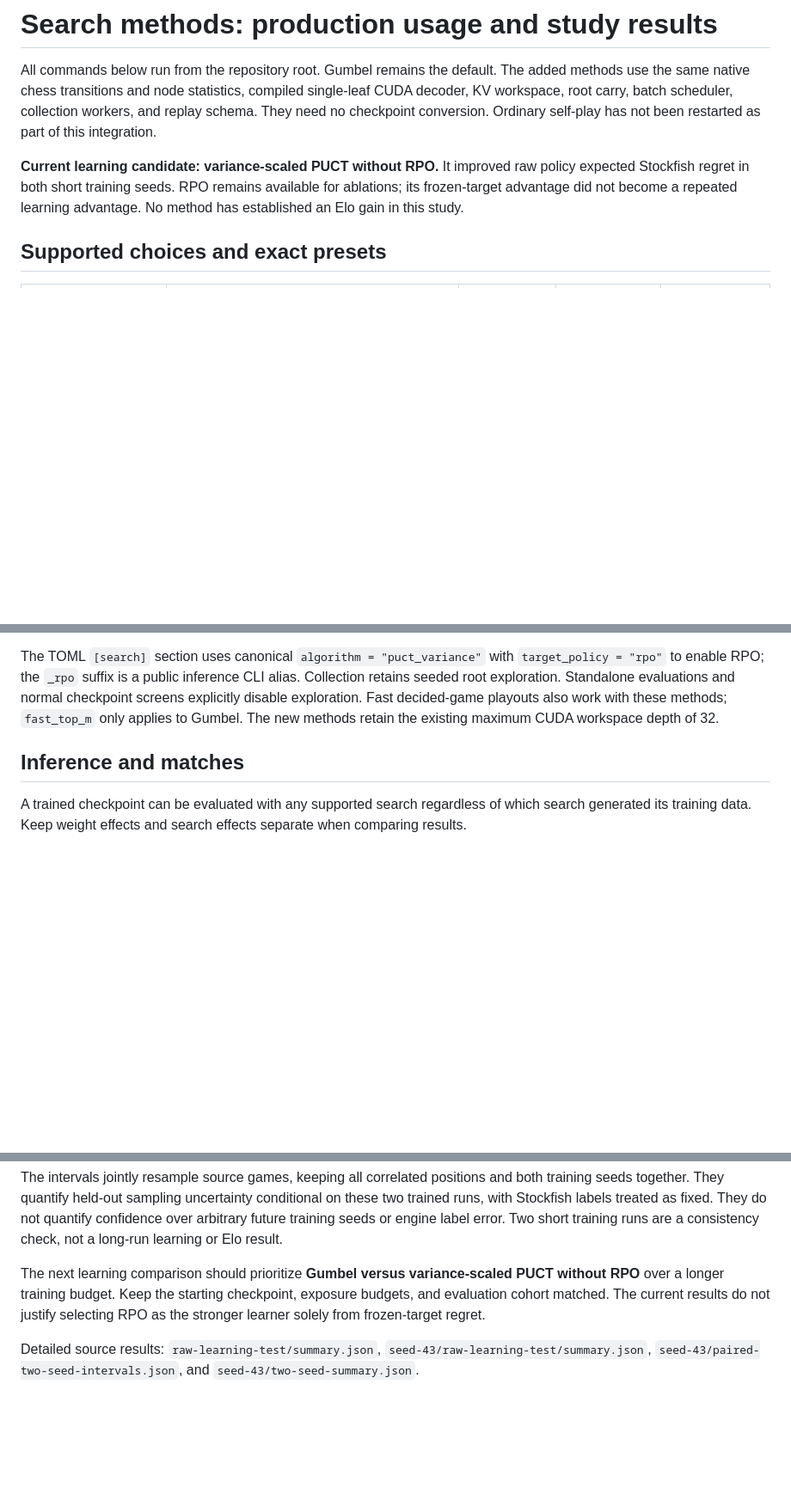
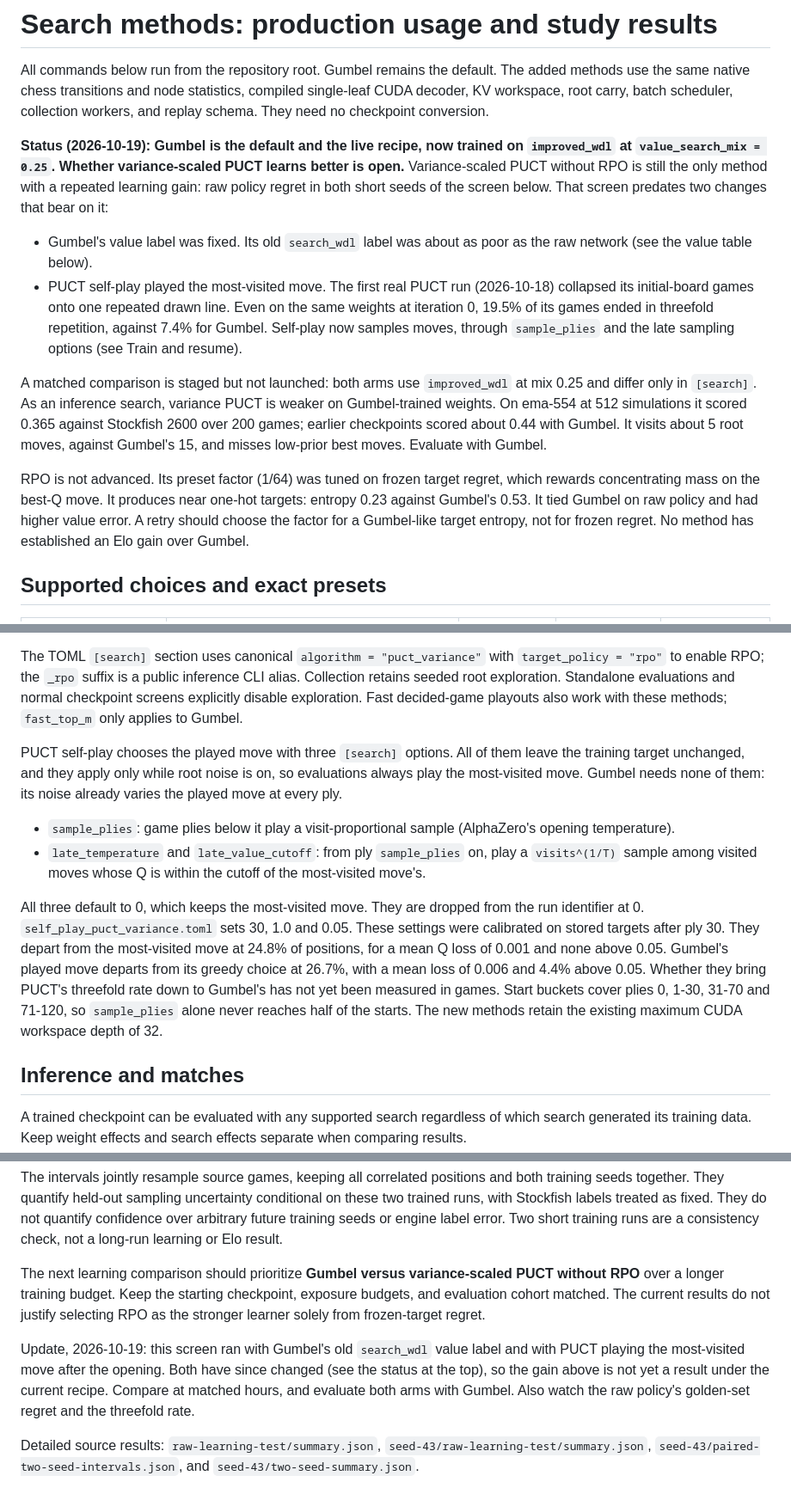
Before and after one commit to viig99/imba-chess, a Markdown page: docs/SEARCH_METHODS.md, 3 parts joined by grey strips. Shown at 86% size. GitHub-like rendering; blank space fills up the shorter version.

Commit message:
Update the search study's status after the value-label and PUCT play fixes
The doc still named variance-scaled PUCT the current learning candidate, from
a two-seed screen that predates two changes. Gumbel's value label is now
improved_wdl at mix 0.25. PUCT self-play now samples its moves instead of
always playing the most-visited one, whose absence collapsed the first PUCT run.

The status now says Gumbel is the default and that PUCT's learning advantage is
open until the staged matched comparison runs. It records variance PUCT's
weaker result as an inference search. It explains why RPO is not advanced: its
factor was tuned on frozen regret and gives near one-hot targets. It also
documents sample_plies, late_temperature and late_value_cutoff with their
calibration.

Co-Authored-By: Claude Opus 5.5 <noreply@anthropic.com>

```diff
--- a/docs/SEARCH_METHODS.md
+++ b/docs/SEARCH_METHODS.md
@@ -4,12 +4,33 @@ All commands below run from the repository root. Gumbel remains the default.
 The added methods use the same native chess transitions and node statistics,
 compiled single-leaf CUDA decoder, KV workspace, root carry, batch scheduler,
 collection workers, and replay schema. They need no checkpoint conversion.
-Ordinary self-play has not been restarted as part of this integration.
 
-**Current learning candidate: variance-scaled PUCT without RPO.** It improved
-raw policy expected Stockfish regret in both short training seeds. RPO remains
-available for ablations; its frozen-target advantage did not become a repeated
-learning advantage. No method has established an Elo gain in this study.
+**Status (2026-10-19): Gumbel is the default and the live recipe, now trained on
+`improved_wdl` at `value_search_mix = 0.25`. Whether variance-scaled PUCT learns
+better is open.** Variance-scaled PUCT without RPO is still the only method with
+a repeated learning gain: raw policy regret in both short seeds of the screen
+below. That screen predates two changes that bear on it:
+
+- Gumbel's value label was fixed. Its old `search_wdl` label was about as poor
+  as the raw network (see the value table below).
+- PUCT self-play played the most-visited move. The first real PUCT run (2026-10-18)
+  collapsed its initial-board games onto one repeated drawn line. Even on the same
+  weights at iteration 0, 19.5% of its games ended in threefold repetition, against
+  7.4% for Gumbel. Self-play now samples moves, through `sample_plies` and the late
+  sampling options (see Train and resume).
+
+A matched comparison is staged but not launched: both arms use `improved_wdl` at mix
+0.25 and differ only in `[search]`. As an inference search, variance PUCT is weaker
+on Gumbel-trained weights. On ema-554 at 512 simulations it scored 0.365 against
+Stockfish 2600 over 200 games; earlier checkpoints scored about 0.44 with Gumbel.
+It visits about 5 root moves, against Gumbel's 15, and misses low-prior best moves.
+Evaluate with Gumbel.
+
+RPO is not advanced. Its preset factor (1/64) was tuned on frozen target regret,
+which rewards concentrating mass on the best-Q move. It produces near one-hot
+targets: entropy 0.23 against Gumbel's 0.53. It tied Gumbel on raw policy and had
+higher value error. A retry should choose the factor for a Gumbel-like target
+entropy, not for frozen regret. No method has established an Elo gain over Gumbel.
 
 ## Supported choices and exact presets
 
@@ -78,6 +99,27 @@ The TOML `[search]` section uses canonical `algorithm = "puct_variance"` with
 alias. Collection retains seeded root exploration. Standalone evaluations and
 normal checkpoint screens explicitly disable exploration. Fast decided-game
 playouts also work with these methods; `fast_top_m` only applies to Gumbel.
+
+PUCT self-play chooses the played move with three `[search]` options. All of
+them leave the training target unchanged, and they apply only while root noise
+is on, so evaluations always play the most-visited move. Gumbel needs none of
+them: its noise already varies the played move at every ply.
+
+- `sample_plies`: game plies below it play a visit-proportional sample
+  (AlphaZero's opening temperature).
+- `late_temperature` and `late_value_cutoff`: from ply `sample_plies` on, play a
+  `visits^(1/T)` sample among visited moves whose Q is within the cutoff of the
+  most-visited move's.
+
+All three default to 0, which keeps the most-visited move. They are dropped from
+the run identifier at 0. `self_play_puct_variance.toml` sets 30, 1.0 and 0.05.
+These settings were calibrated on stored targets after ply 30. They depart from
+the most-visited move at 24.8% of positions, for a mean Q loss of 0.001 and none
+above 0.05. Gumbel's played move departs from its greedy choice at 26.7%, with a
+mean loss of 0.006 and 4.4% above 0.05. Whether they bring PUCT's threefold
+rate down to Gumbel's has not yet been measured in games. Start buckets cover
+plies 0, 1-30, 31-70 and 71-120, so `sample_plies` alone never reaches half of
+the starts.
 The new methods retain the existing maximum CUDA workspace depth of 32.
 
 ## Inference and matches
@@ -341,6 +383,12 @@ PUCT without RPO** over a longer training budget. Keep the starting checkpoint,
 exposure budgets, and evaluation cohort matched. The current results do not
 justify selecting RPO as the stronger learner solely from frozen-target regret.
 
+Update, 2026-10-19: this screen ran with Gumbel's old `search_wdl` value label
+and with PUCT playing the most-visited move after the opening. Both have since
+changed (see the status at the top), so the gain above is not yet a result
+under the current recipe. Compare at matched hours, and evaluate both arms with
+Gumbel. Also watch the raw policy's golden-set regret and the threefold rate.
+
 Detailed source results: `raw-learning-test/summary.json`,
 `seed-43/raw-learning-test/summary.json`,
 `seed-43/paired-two-seed-intervals.json`, and `seed-43/two-seed-summary.json`.
```
